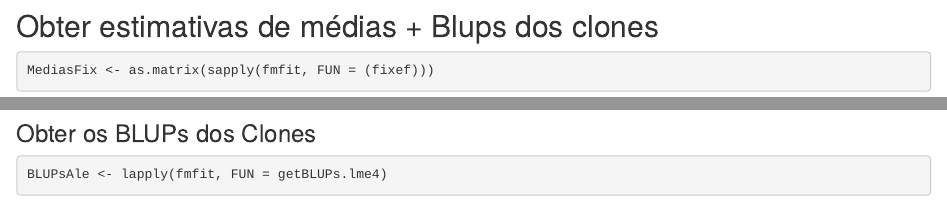
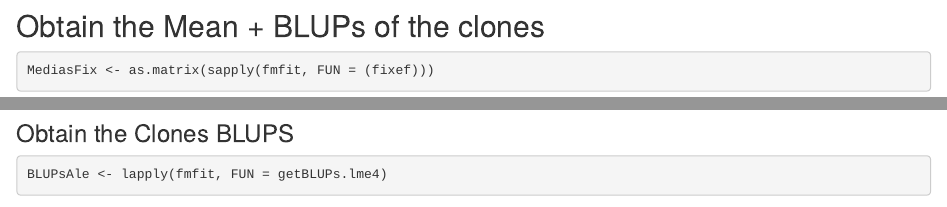
Before and after one commit to LucianoRogerio/HenriqueDGen, an R Markdown document (analysis/AnalisesModelosMistos.Rmd): the page in a window 1100 px wide, from 2020 px down, and a second part further down, joined at a grey line. Rendered offline with R 4.5, knitr and Pandoc, with nearby package versions; drawn as R Markdown's standard HTML page in place of the format the file asks for; some code elsewhere in the file could not run offline.

Commit message:
Small english changes at the website

````diff
--- a/analysis/AnalisesModelosMistos.Rmd
+++ b/analysis/AnalisesModelosMistos.Rmd
@@ -90,7 +90,7 @@ H2 %>% reactable(columns = list(
   H2 = colDef(format = colFormat(digits = 4, locales = "en-US"))))
 ```
 
-## Obter estimativas de médias + Blups dos clones
+## Obtain the Mean + BLUPs of the clones
 
 ```{r}
 MediasFix <- as.matrix(sapply(fmfit, FUN = (fixef)))
@@ -108,7 +108,7 @@ MediasFix$CLONE <- gsub(pattern = "control", replacement = "", x = MediasFix$CLO
 MediasFix %>% filter(CLONE != "Clones") -> MediasFix
 ```
 
-### Obter os BLUPs dos Clones
+### Obtain the Clones BLUPS
 
 ```{r}
 BLUPsAle <- lapply(fmfit, FUN = getBLUPs.lme4)
````
Also changed, not shown: analysis/Den_IndSH.Rmd (+1 -1 lines), 2 other files.
